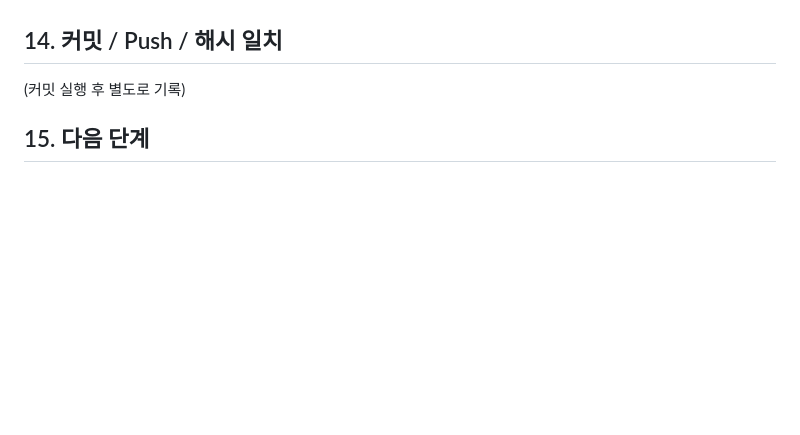
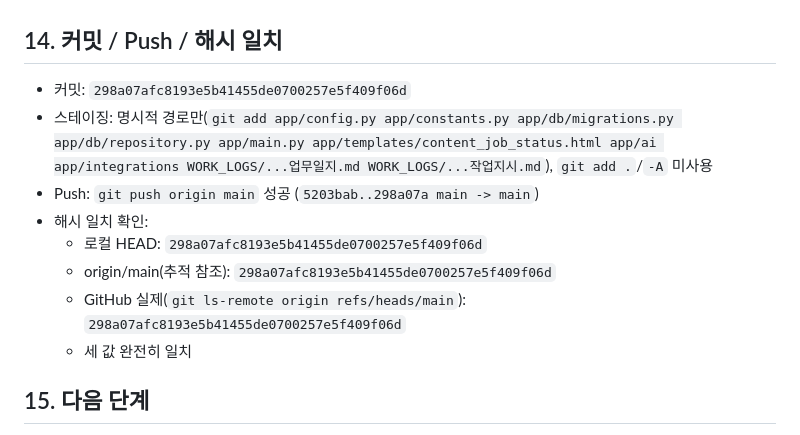
Before and after one commit to kim6410/StoryMaker_C, a Markdown page: WORK_LOGS/2026-07-29_단계6A_Gemini_프롬프트생성기_실API호출_검증_업무일지.md, the part around the change. Drawn GitHub-style; blank space fills up the shorter version.

Commit message:
6A 업무일지에 커밋/Push/해시 일치 결과 추가 기록

```diff
--- a/WORK_LOGS/2026-07-29_단계6A_Gemini_프롬프트생성기_실API호출_검증_업무일지.md
+++ b/WORK_LOGS/2026-07-29_단계6A_Gemini_프롬프트생성기_실API호출_검증_업무일지.md
@@ -132,7 +132,14 @@ quotaId: GenerateContentInputTokensPerModelPerMinute-FreeTier, limit: 0
 
 ## 14. 커밋 / Push / 해시 일치
 
-(커밋 실행 후 별도로 기록)
+- 커밋: `298a07afc8193e5b41455de0700257e5f409f06d`
+- 스테이징: 명시적 경로만(`git add app/config.py app/constants.py app/db/migrations.py app/db/repository.py app/main.py app/templates/content_job_status.html app/ai app/integrations WORK_LOGS/...업무일지.md WORK_LOGS/...작업지시.md`), `git add .`/`-A` 미사용
+- Push: `git push origin main` 성공 (`5203bab..298a07a main -> main`)
+- 해시 일치 확인:
+  - 로컬 HEAD: `298a07afc8193e5b41455de0700257e5f409f06d`
+  - origin/main(추적 참조): `298a07afc8193e5b41455de0700257e5f409f06d`
+  - GitHub 실제(`git ls-remote origin refs/heads/main`): `298a07afc8193e5b41455de0700257e5f409f06d`
+  - 세 값 완전히 일치
 
 ## 15. 다음 단계
 
```
